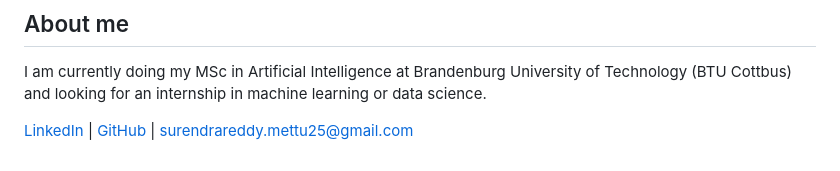
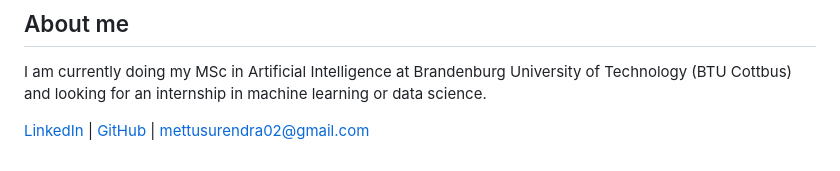
Before and after one commit to MettuSurendraReddy/Smart-Healthcare-Assistant, a Markdown page: README.md, the part around the change. GitHub-like rendering.

```diff
--- a/README.md
+++ b/README.md
@@ -139,4 +139,4 @@ This project is for educational purposes only and should not be used for medical
 
 I am currently doing my MSc in Artificial Intelligence at Brandenburg University of Technology (BTU Cottbus) and looking for an internship in machine learning or data science.
 
-[LinkedIn](https://www.linkedin.com/in/-surendrareddy) | [GitHub](https://github.com/MettuSurendraReddy) | surendrareddy.mettu25@gmail.com
+[LinkedIn](https://www.linkedin.com/in/-surendrareddy) | [GitHub](https://github.com/MettuSurendraReddy) | mettusurendra02@gmail.com
```
